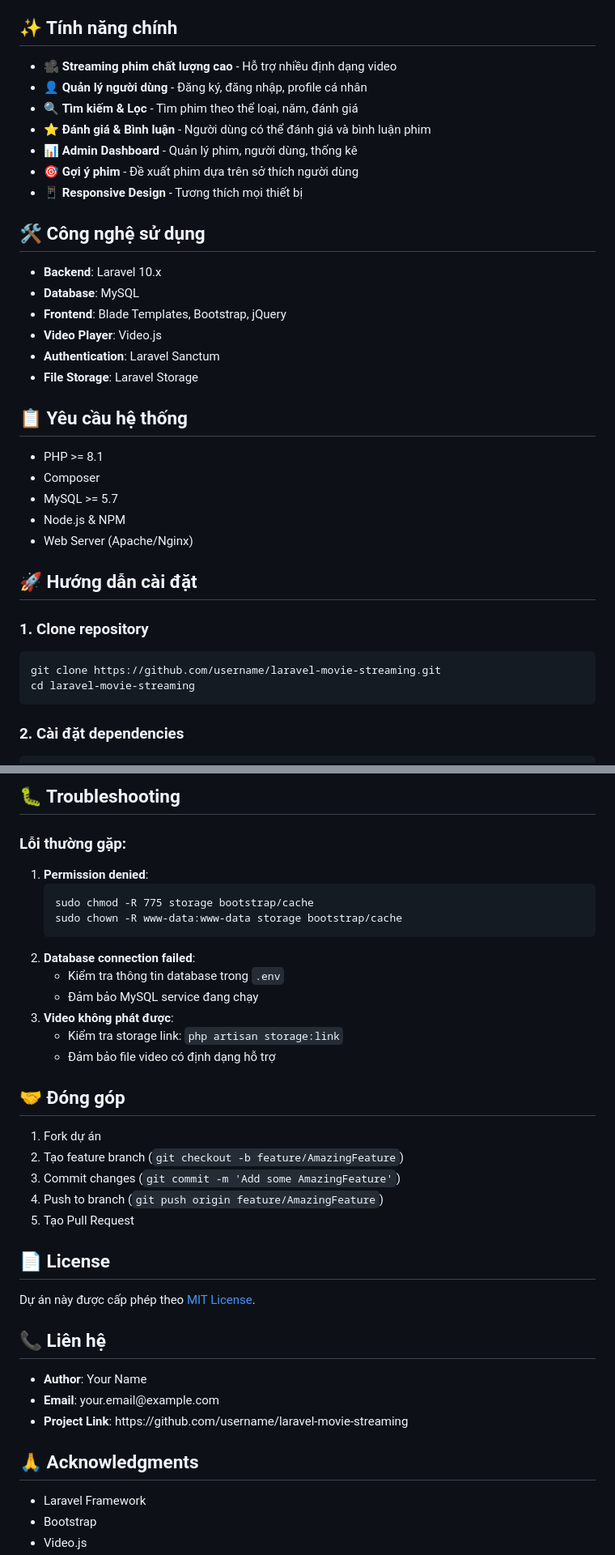
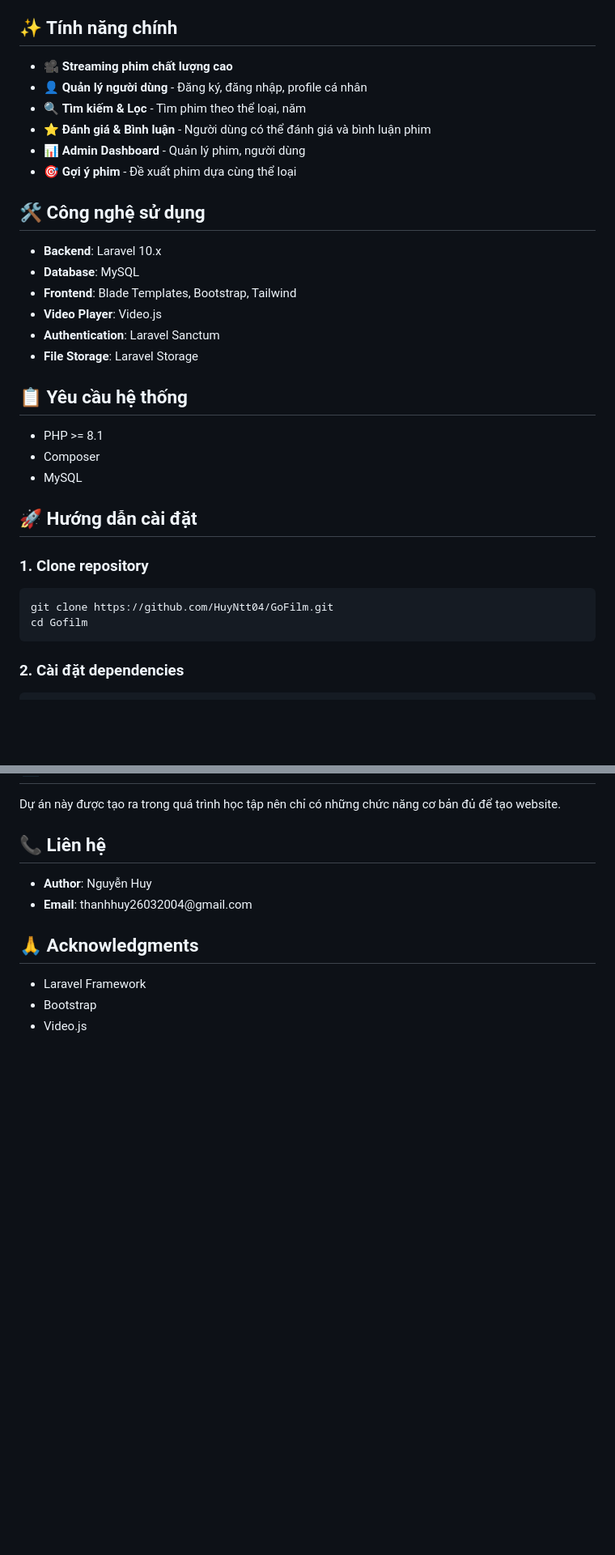
Before and after one commit to HuyNtt04/GoFilm, a Markdown page: README.md, 2 parts joined by grey strips. Shown: that part at 81% size. GitHub-like rendering; blank space fills up the shorter version.

```diff
--- a/README.md
+++ b/README.md
@@ -5,13 +5,12 @@
 <h2>✨ Tính năng chính</h2>
 
 <ul>
-<li>🎥 <strong>Streaming phim chất lượng cao</strong> - Hỗ trợ nhiều định dạng video</li>
+<li>🎥 <strong>Streaming phim chất lượng cao</strong></li>
 <li>👤 <strong>Quản lý người dùng</strong> - Đăng ký, đăng nhập, profile cá nhân</li>
-<li>🔍 <strong>Tìm kiếm & Lọc</strong> - Tìm phim theo thể loại, năm, đánh giá</li>
+<li>🔍 <strong>Tìm kiếm & Lọc</strong> - Tìm phim theo thể loại, năm</li>
 <li>⭐ <strong>Đánh giá & Bình luận</strong> - Người dùng có thể đánh giá và bình luận phim</li>
-<li>📊 <strong>Admin Dashboard</strong> - Quản lý phim, người dùng, thống kê</li>
-<li>🎯 <strong>Gợi ý phim</strong> - Đề xuất phim dựa trên sở thích người dùng</li>
-<li>📱 <strong>Responsive Design</strong> - Tương thích mọi thiết bị</li>
+<li>📊 <strong>Admin Dashboard</strong> - Quản lý phim, người dùng</li>
+<li>🎯 <strong>Gợi ý phim</strong> - Đề xuất phim dựa cùng thể loại</li>
 </ul>
 
 <h2>🛠️ Công nghệ sử dụng</h2>
@@ -19,7 +18,7 @@
 <ul>
 <li><strong>Backend</strong>: Laravel 10.x</li>
 <li><strong>Database</strong>: MySQL</li>
-<li><strong>Frontend</strong>: Blade Templates, Bootstrap, jQuery</li>
+<li><strong>Frontend</strong>: Blade Templates, Bootstrap, Tailwind</li>
 <li><strong>Video Player</strong>: Video.js</li>
 <li><strong>Authentication</strong>: Laravel Sanctum</li>
 <li><strong>File Storage</strong>: Laravel Storage</li>
@@ -30,17 +29,15 @@
 <ul>
 <li>PHP >= 8.1</li>
 <li>Composer</li>
-<li>MySQL >= 5.7</li>
-<li>Node.js & NPM</li>
-<li>Web Server (Apache/Nginx)</li>
+<li>MySQL</li>
 </ul>
 
 <h2>🚀 Hướng dẫn cài đặt</h2>
 
 <h3>1. Clone repository</h3>
 
-<pre><code>git clone https://github.com/username/laravel-movie-streaming.git
-cd laravel-movie-streaming
+<pre><code>git clone https://github.com/HuyNtt04/GoFilm.git
+cd Gofilm
 </code></pre>
 
 <h3>2. Cài đặt dependencies</h3>
@@ -251,49 +162,10 @@ php artisan make:seeder MovieSeeder
-<h2>🐛 Troubleshooting</h2>
-
-<h3>Lỗi thường gặp:</h3>
-
-<ol>
-<li><strong>Permission denied</strong>:
-<pre><code>sudo chmod -R 775 storage bootstrap/cache
-sudo chown -R www-data:www-data storage bootstrap/cache
-</code></pre>
-</li>
-
-<li><strong>Database connection failed</strong>:
-<ul>
-<li>Kiểm tra thông tin database trong <code>.env</code></li>
-<li>Đảm bảo MySQL service đang chạy</li>
-</ul>
-</li>
-
-<li><strong>Video không phát được</strong>:
-<ul>
-<li>Kiểm tra storage link: <code>php artisan storage:link</code></li>
-<li>Đảm bảo file video có định dạng hỗ trợ</li>
-</ul>
-</li>
-</ol>
-
-<h2>🤝 Đóng góp</h2>
-
-<ol>
-<li>Fork dự án</li>
-<li>Tạo feature branch (<code>git checkout -b feature/AmazingFeature</code>)</li>
-<li>Commit changes (<code>git commit -m 'Add some AmazingFeature'</code>)</li>
-<li>Push to branch (<code>git push origin feature/AmazingFeature</code>)</li>
-<li>Tạo Pull Request</li>
-</ol>
-
-<h2>📄 License</h2>
-
-<p>Dự án này được cấp phép theo <a href="LICENSE">MIT License</a>.</p>
+<p>Dự án này được tạo ra trong quá trình học tập nên chỉ có những chức năng cơ bản đủ để tạo website.</p>
 
 <h2>📞 Liên hệ</h2>
 
 <ul>
-<li><strong>Author</strong>: Your Name</li>
-<li><strong>Email</strong>: your.email@example.com</li>
-<li><strong>Project Link</strong>: https://github.com/username/laravel-movie-streaming</li>
+<li><strong>Author</strong>: Nguyễn Huy</li>
+<li><strong>Email</strong>: thanhhuy26032004@gmail.com</li>
 </ul>
 
 <h2>🙏 Acknowledgments</h2>
```
Also changed, not shown: other parts of README.md (+12 -97 lines).
